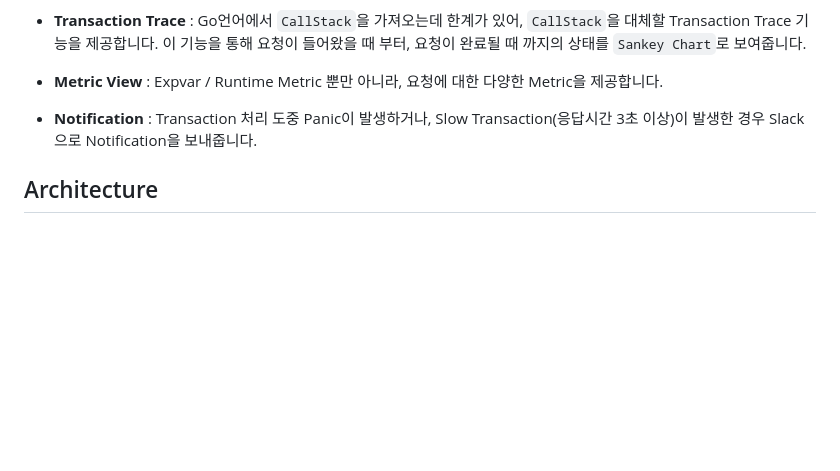
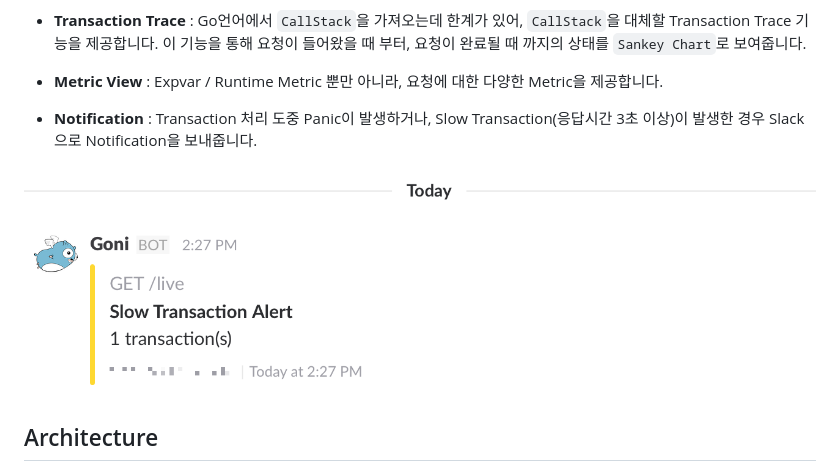
Before and after one commit to charsyam/goni, a Markdown page: README.md, the part around the change. Drawn GitHub-style; pictures changed too: resource/overview-notification.png (added); blank space fills up the shorter version.

Commit message:
doc: add notification screenshot

```diff
--- a/README.md
+++ b/README.md
@@ -13,6 +13,8 @@ Goni는 Go언어를 위한 오픈소스 APM(Application Performance Management)
 - **Metric View** : Expvar / Runtime Metric 뿐만 아니라, 요청에 대한 다양한 Metric을 제공합니다.
 
 - **Notification** : Transaction 처리 도중 Panic이 발생하거나, Slow Transaction(응답시간 3초 이상)이 발생한 경우 Slack으로 Notification을 보내줍니다.
+
+![overview-notification](./resource/overview-notification.png)
 
 ## Architecture
 * Collector - Worker 사이의 통신 포맷으로 [protobuf](https://github.com/google/protobuf)를 사용합니다.
```
